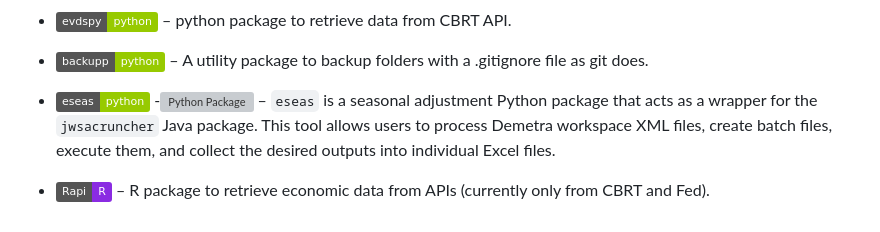
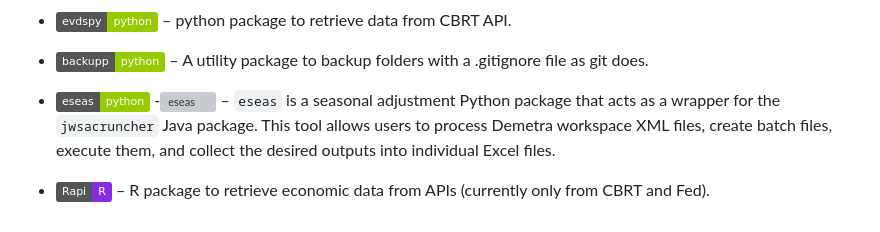
Before and after one commit to SermetPekin/SermetPekin, a Markdown page: README.md, the part around the change. Drawn GitHub-style; badges without logos; grey boxes are pictures that could not be loaded.

```diff
--- a/README.md
+++ b/README.md
@@ -19,7 +19,7 @@ Here are some of my notable open-source projects:
 - **[![evdschat](https://img.shields.io/badge/evdschat-python-green)](https://github.com/SermetPekin/evdschat)** – An open-source RAG application for data aggregation with PyPI.
 - **[![evdspy](https://img.shields.io/badge/evdspy-python-green)](https://github.com/SermetPekin/evdspy-repo)** –   python package to retrieve data from CBRT API.
 - **[![backupp](https://img.shields.io/badge/backupp-python-green)](https://github.com/SermetPekin/backupp-rep)** –  A utility package to backup folders with a .gitignore file as git does.
-- **[![eseas](https://img.shields.io/badge/eseas-python-green)](https://github.com/SermetPekin/eseas-repo)** -[![Python Package](https://github.com/SermetPekin/eseas-repo/actions/workflows/python-package.yml/badge.svg?2)](https://github.com/SermetPekin/eseas-repo/actions/workflows/python-package.yml) – `eseas` is a seasonal adjustment Python package that acts as a wrapper for the `jwsacruncher` Java package. This tool allows users to process Demetra workspace XML files, create batch files, execute them, and collect the desired outputs into individual Excel files.
+- **[![eseas](https://img.shields.io/badge/eseas-python-green)](https://github.com/SermetPekin/eseas-repo)** -[![eseas](https://github.com/SermetPekin/eseas-repo/actions/workflows/python-package.yml/badge.svg?2)](https://github.com/SermetPekin/eseas-repo/actions/workflows/python-package.yml) – `eseas` is a seasonal adjustment Python package that acts as a wrapper for the `jwsacruncher` Java package. This tool allows users to process Demetra workspace XML files, create batch files, execute them, and collect the desired outputs into individual Excel files.
 
 
 
```
